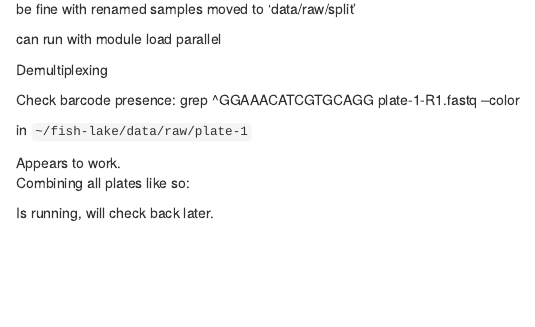
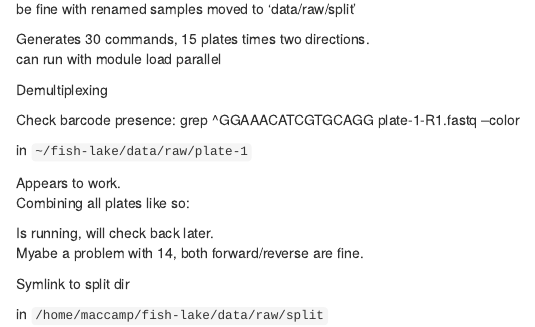
Before and after one commit to MacCampbell/fish-lake, an R Markdown document (101-data.Rmd): the page in a window 1100 px wide, from 330 px down. Rendered offline with R 4.5, knitr and Pandoc, with nearby package versions.

Commit message:
Running on all plates real fast!

````diff
--- a/101-data.Rmd
+++ b/101-data.Rmd
@@ -51,6 +51,6 @@ seqfiles %>% mutate(Path=paste0("data/raw/",Lane,"/",File)) %>%
   write_tsv("101.1-combine-plates.sh", col_names = FALSE)
 ```
-
+Generates 30 commands, 15 plates times two directions.
 can run with module load parallel
 
 
@@ -74,3 +74,9 @@ module load parallel
 srun -p high -t 10:00:00 --nodes=1 --tasks-per-node=1 --cpus-per-task=8 parallel -j 8 < 101.1-combine-plates.sh
 ```
 Is running, will check back later.
+Myabe a problem with 14, both forward/reverse are fine.
+
+Symlink to split dir
+
+in `/home/maccamp/fish-lake/data/raw/split`
+```{sh, eval=FALSE}
````
Also changed, not shown: 101-data.Rmd (6 more changed lines), 1 other file.
